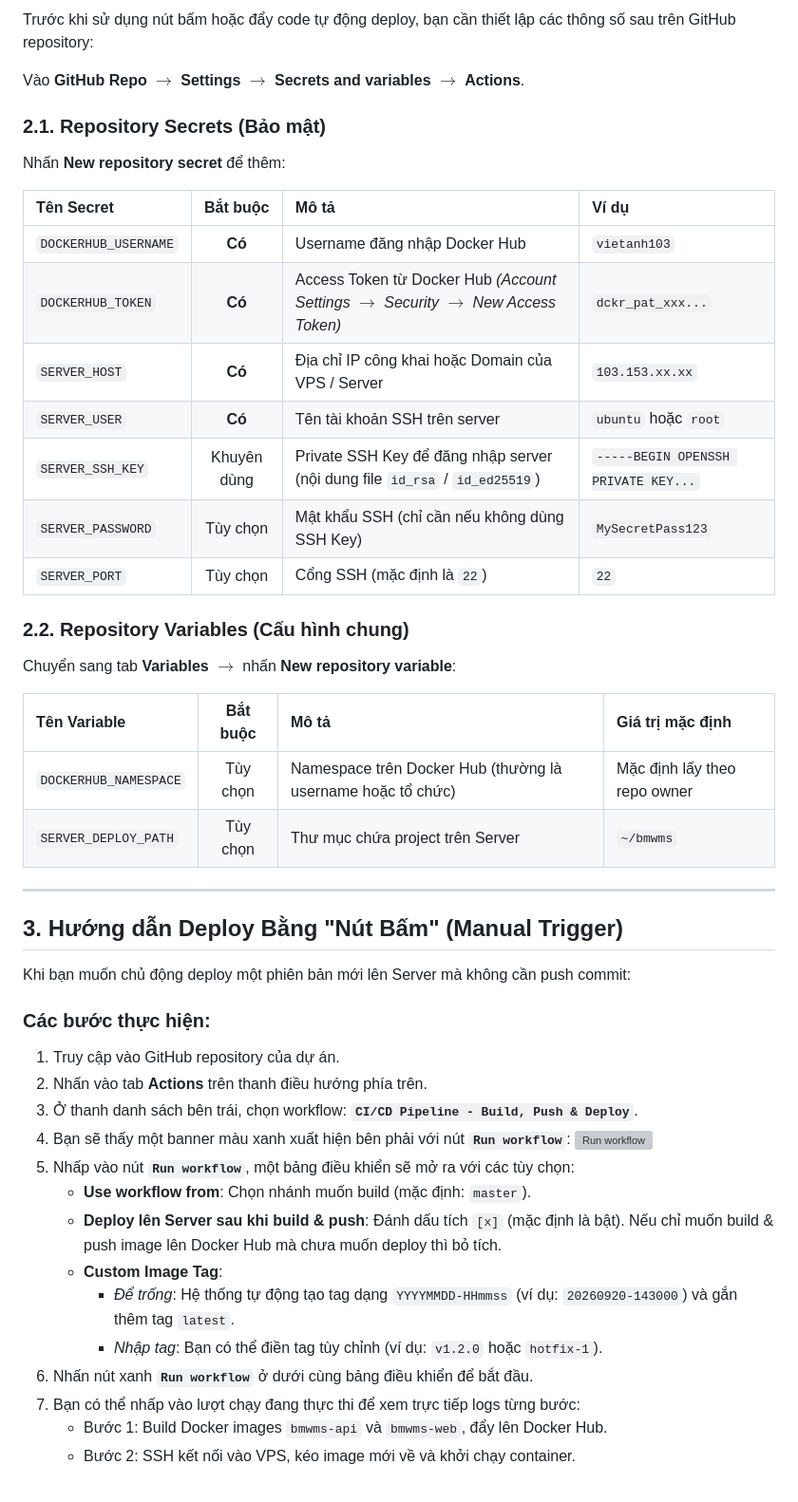
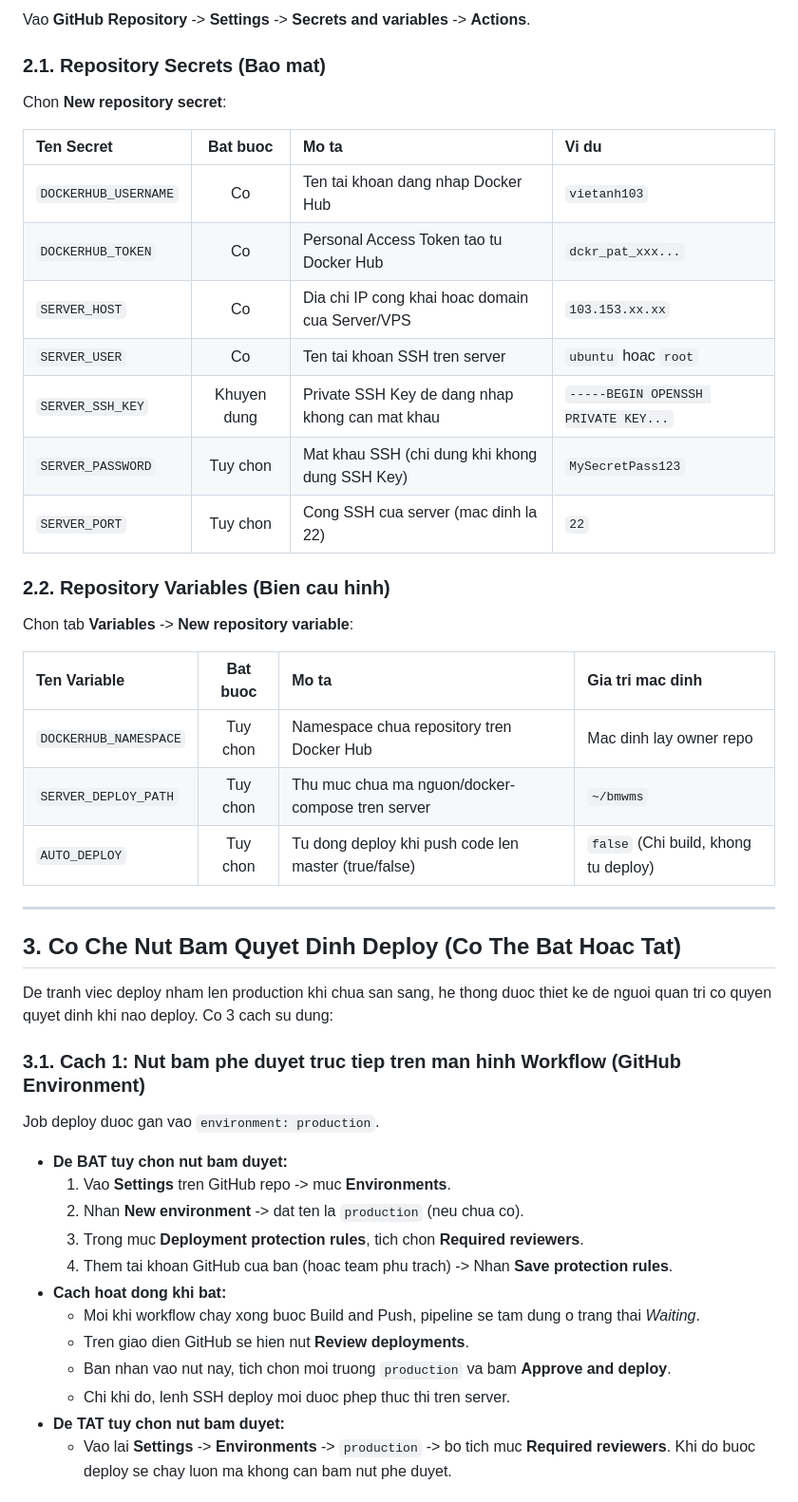
Before and after one commit to nguyenvietanh10326/bmwms, a Markdown page: docs/cicd_deployment_and_rollback_guide.md, the part around one of its changes. Shown at 95% size. Rendered like a GitHub page; grey boxes are pictures that could not be loaded.

Commit message:
docs: update comprehensive CI/CD guide with approval button, environment rules and auto-rollback

```diff
--- a/docs/cicd_deployment_and_rollback_guide.md
+++ b/docs/cicd_deployment_and_rollback_guide.md
@@ -31,48 +64,47 @@ Tài liệu này hướng dẫn đầy đủ quy trình:
 
-Trước khi sử dụng nút bấm hoặc đẩy code tự động deploy, bạn cần thiết lập các thông số sau trên GitHub repository:
+Vao **GitHub Repository** -> **Settings** -> **Secrets and variables** -> **Actions**.
 
-Vào **GitHub Repo** $\rightarrow$ **Settings** $\rightarrow$ **Secrets and variables** $\rightarrow$ **Actions**.
+### 2.1. Repository Secrets (Bao mat)
+Chon **New repository secret**:
 
-### 2.1. Repository Secrets (Bảo mật)
-Nhấn **New repository secret** để thêm:
+| Ten Secret | Bat buoc | Mo ta | Vi du |
+| :--- | :---: | :--- | :--- |
+| `DOCKERHUB_USERNAME` | Co | Ten tai khoan dang nhap Docker Hub | `vietanh103` |
+| `DOCKERHUB_TOKEN` | Co | Personal Access Token tao tu Docker Hub | `dckr_pat_xxx...` |
+| `SERVER_HOST` | Co | Dia chi IP cong khai hoac domain cua Server/VPS | `103.153.xx.xx` |
+| `SERVER_USER` | Co | Ten tai khoan SSH tren server | `ubuntu` hoac `root` |
+| `SERVER_SSH_KEY` | Khuyen dung | Private SSH Key de dang nhap khong can mat khau | `-----BEGIN OPENSSH PRIVATE KEY...` |
+| `SERVER_PASSWORD` | Tuy chon | Mat khau SSH (chi dung khi khong dung SSH Key) | `MySecretPass123` |
+| `SERVER_PORT` | Tuy chon | Cong SSH cua server (mac dinh la 22) | `22` |
 
-| Tên Secret | Bắt buộc | Mô tả | Ví dụ |
+### 2.2. Repository Variables (Bien cau hinh)
+Chon tab **Variables** -> **New repository variable**:
+
+| Ten Variable | Bat buoc | Mo ta | Gia tri mac dinh |
 | :--- | :---: | :--- | :--- |
-| `DOCKERHUB_USERNAME` | **Có** | Username đăng nhập Docker Hub | `vietanh103` |
-| `DOCKERHUB_TOKEN` | **Có** | Access Token từ Docker Hub *(Account Settings $\rightarrow$ Security $\rightarrow$ New Access Token)* | `dckr_pat_xxx...` |
-| `SERVER_HOST` | **Có** | Địa chỉ IP công khai hoặc Domain của VPS / Server | `103.153.xx.xx` |
-| `SERVER_USER` | **Có** | Tên tài khoản SSH trên server | `ubuntu` hoặc `root` |
-| `SERVER_SSH_KEY` | Khuyên dùng | Private SSH Key để đăng nhập server (nội dung file `id_rsa` / `id_ed25519`) | `-----BEGIN OPENSSH PRIVATE KEY...` |
-| `SERVER_PASSWORD` | Tùy chọn | Mật khẩu SSH (chỉ cần nếu không dùng SSH Key) | `MySecretPass123` |
-| `SERVER_PORT` | Tùy chọn | Cổng SSH (mặc định là `22`) | `22` |
-
-### 2.2. Repository Variables (Cấu hình chung)
-Chuyển sang tab **Variables** $\rightarrow$ nhấn **New repository variable**:
-
-| Tên Variable | Bắt buộc | Mô tả | Giá trị mặc định |
-| :--- | :---: | :--- | :--- |
-| `DOCKERHUB_NAMESPACE` | Tùy chọn | Namespace trên Docker Hub (thường là username hoặc tổ chức) | Mặc định lấy theo repo owner |
-| `SERVER_DEPLOY_PATH` | Tùy chọn | Thư mục chứa project trên Server | `~/bmwms` |
+| `DOCKERHUB_NAMESPACE` | Tuy chon | Namespace chua repository tren Docker Hub | Mac dinh lay owner repo |
+| `SERVER_DEPLOY_PATH` | Tuy chon | Thu muc chua ma nguon/docker-compose tren server | `~/bmwms` |
+| `AUTO_DEPLOY` | Tuy chon | Tu dong deploy khi push code len master (true/false) | `false` (Chi build, khong tu deploy) |
 
 ---
 
-## 3. Hướng dẫn Deploy Bằng "Nút Bấm" (Manual Trigger)
+## 3. Co Che Nut Bam Quyet Dinh Deploy (Co The Bat Hoac Tat)
 
-Khi bạn muốn chủ động deploy một phiên bản mới lên Server mà không cần push commit:
+De tranh viec deploy nham len production khi chua san sang, he thong duoc thiet ke de nguoi quan tri co quyen quyet dinh khi nao deploy. Co 3 cach su dung:
 
-### Các bước thực hiện:
-1. Truy cập vào GitHub repository của dự án.
-2. Nhấn vào tab **Actions** trên thanh điều hướng phía trên.
-3. Ở thanh danh sách bên trái, chọn workflow: **`CI/CD Pipeline - Build, Push & Deploy`**.
-4. Bạn sẽ thấy một banner màu xanh xuất hiện bên phải với nút **`Run workflow`**:
-   ![Run workflow](https://docs.github.com/assets/cb-32007/mw-1440/images/help/actions/workflow-dispatch.webp)
-5. Nhấp vào nút **`Run workflow`**, một bảng điều khiển sẽ mở ra với các tùy chọn:
-   - **Use workflow from**: Chọn nhánh muốn build (mặc định: `master`).
-   - **Deploy lên Server sau khi build & push**: Đánh dấu tích `[x]` (mặc định là bật). Nếu chỉ muốn build & push image lên Docker Hub mà chưa muốn deploy thì bỏ tích.
-   - **Custom Image Tag**:
-     - *Để trống*: Hệ thống tự động tạo tag dạng `YYYYMMDD-HHmmss` (ví dụ: `20260920-143000`) và gắn thêm tag `latest`.
-     - *Nhập tag*: Bạn có thể điền tag tùy chỉnh (ví dụ: `v1.2.0` hoặc `hotfix-1`).
-6. Nhấn nút xanh **`Run workflow`** ở dưới cùng bảng điều khiển để bắt đầu.
-7. Bạn có thể nhấp vào lượt chạy đang thực thi để xem trực tiếp logs từng bước:
-   - Bước 1: Build Docker images `bmwms-api` và `bmwms-web`, đẩy lên Docker Hub.
-   - Bước 2: SSH kết nối vào VPS, kéo image mới về và khởi chạy container.
+### 3.1. Cach 1: Nut bam phe duyet truc tiep tren man hinh Workflow (GitHub Environment)
+Job deploy duoc gan vao `environment: production`.
+
+* **De BAT tuy chon nut bam duyet:**
+  1. Vao **Settings** tren GitHub repo -> muc **Environments**.
+  2. Nhan **New environment** -> dat ten la `production` (neu chua co).
+  3. Trong muc **Deployment protection rules**, tich chon **Required reviewers**.
+  4. Them tai khoan GitHub cua ban (hoac team phu trach) -> Nhan **Save protection rules**.
+* **Cach hoat dong khi bat:**
+  - Moi khi workflow chay xong buoc Build and Push, pipeline se tam dung o trang thai *Waiting*.
+  - Tren giao dien GitHub se hien nut **Review deployments**.
+  - Ban nhan vao nut nay, tich chon moi truong `production` va bam **Approve and deploy**.
+  - Chi khi do, lenh SSH deploy moi duoc phep thuc thi tren server.
+* **De TAT tuy chon nut bam duyet:**
+  - Vao lai **Settings** -> **Environments** -> `production` -> bo tich muc **Required reviewers**. Khi do buoc deploy se chay luon ma khong can bam nut phe duyet.
+
```
Also changed, not shown: other parts of docs/cicd_deployment_and_rollback_guide.md (+114 -106 lines).
